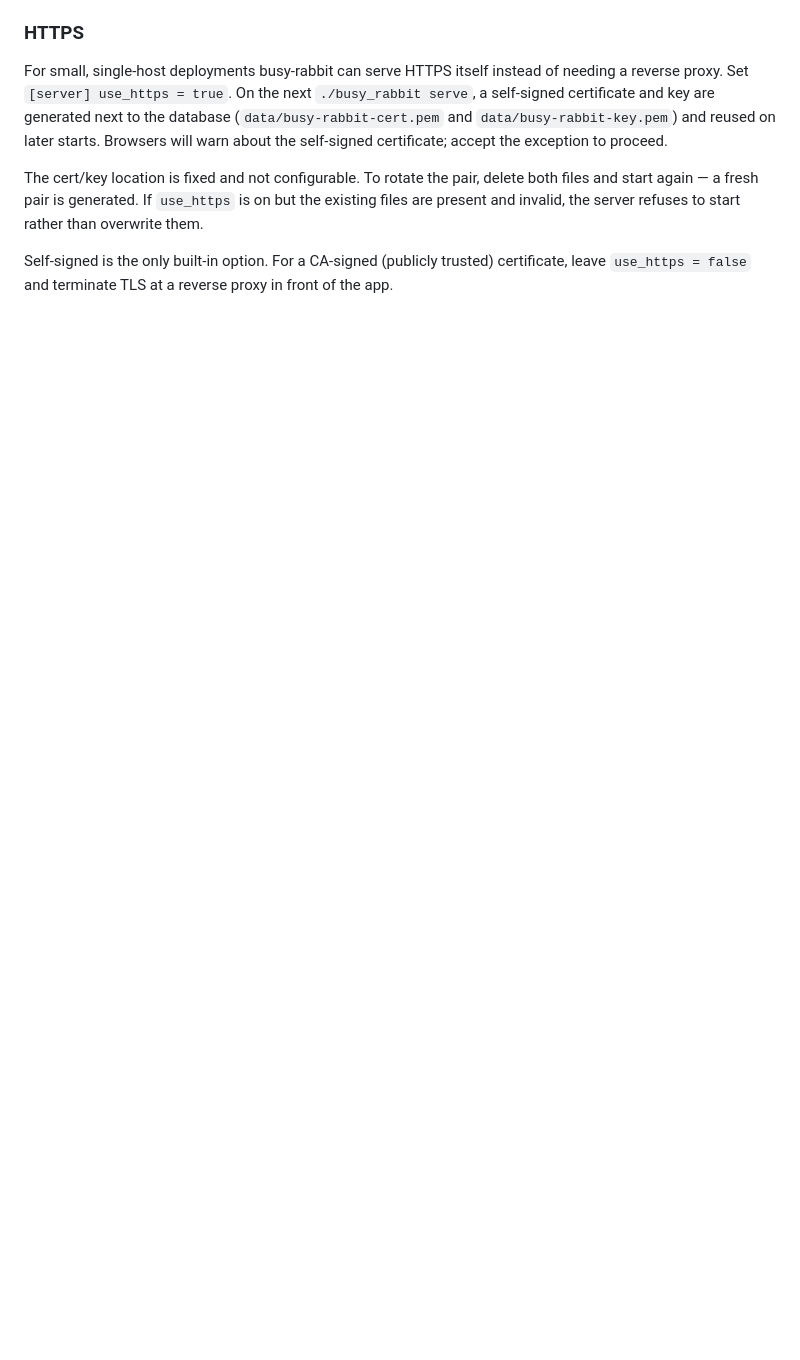
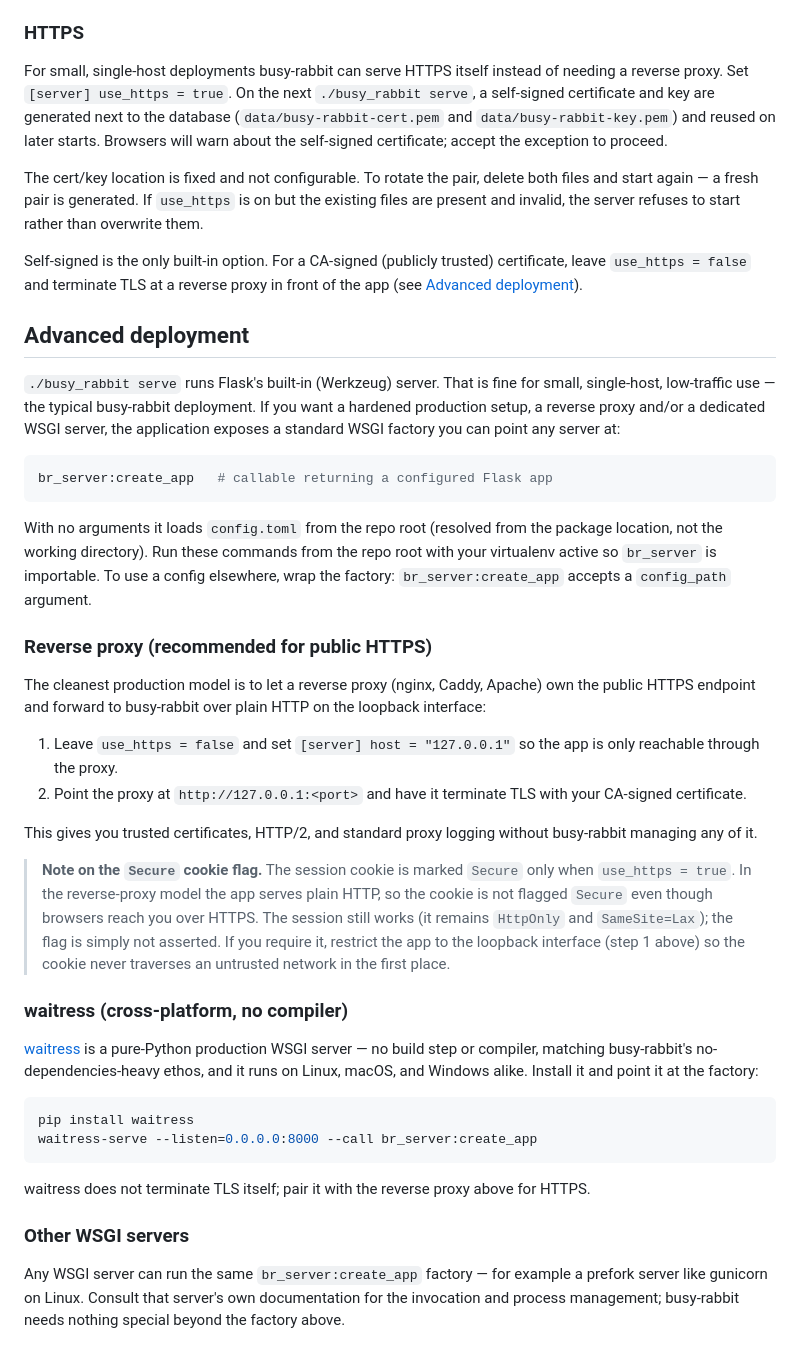
Before and after one commit to na-parse/busy-rabbit, a Markdown page: README.md, the part around one of its changes. Drawn GitHub-style; blank space fills up the shorter version.

Commit message:
Reframe README as a deployment guide
Remove the dev-oriented Layout section and add an Advanced deployment
section: WSGI factory usage, the reverse-proxy TLS model, and a waitress
wrap. Other WSGI servers left as an exercise.

````diff
--- a/README.md
+++ b/README.md
@@ -150,4 +129,65 @@ than overwrite them.
 
 Self-signed is the only built-in option. For a CA-signed (publicly trusted)
 certificate, leave `use_https = false` and terminate TLS at a reverse proxy in
-front of the app.
+front of the app (see [Advanced deployment](#advanced-deployment)).
+
+## Advanced deployment
+
+`./busy_rabbit serve` runs Flask's built-in (Werkzeug) server. That is fine for
+small, single-host, low-traffic use — the typical busy-rabbit deployment. If you
+want a hardened production setup, a reverse proxy and/or a dedicated WSGI server,
+the application exposes a standard WSGI factory you can point any server at:
+
+```python
+br_server:create_app   # callable returning a configured Flask app
+```
+
+With no arguments it loads `config.toml` from the repo root (resolved from the
+package location, not the working directory). Run these commands from the repo
+root with your virtualenv active so `br_server` is importable. To use a config
+elsewhere, wrap the factory: `br_server:create_app` accepts a `config_path`
+argument.
+
+### Reverse proxy (recommended for public HTTPS)
+
+The cleanest production model is to let a reverse proxy (nginx, Caddy, Apache)
+own the public HTTPS endpoint and forward to busy-rabbit over plain HTTP on the
+loopback interface:
+
+1. Leave `use_https = false` and set `[server] host = "127.0.0.1"` so the app is
+   only reachable through the proxy.
+2. Point the proxy at `http://127.0.0.1:<port>` and have it terminate TLS with
+   your CA-signed certificate.
+
+This gives you trusted certificates, HTTP/2, and standard proxy logging without
+busy-rabbit managing any of it.
+
+> **Note on the `Secure` cookie flag.** The session cookie is marked `Secure`
+> only when `use_https = true`. In the reverse-proxy model the app serves plain
+> HTTP, so the cookie is not flagged `Secure` even though browsers reach you over
+> HTTPS. The session still works (it remains `HttpOnly` and `SameSite=Lax`); the
+> flag is simply not asserted. If you require it, restrict the app to the
+> loopback interface (step 1 above) so the cookie never traverses an untrusted
+> network in the first place.
+
+### waitress (cross-platform, no compiler)
+
+[waitress](https://github.com/Pylons/waitress) is a pure-Python production WSGI
+server — no build step or compiler, matching busy-rabbit's no-dependencies-heavy
+ethos, and it runs on Linux, macOS, and Windows alike. Install it and point it at
+the factory:
+
+```sh
+pip install waitress
+waitress-serve --listen=0.0.0.0:8000 --call br_server:create_app
+```
+
+waitress does not terminate TLS itself; pair it with the reverse proxy above for
+HTTPS.
+
+### Other WSGI servers
+
+Any WSGI server can run the same `br_server:create_app` factory — for example a
+prefork server like gunicorn on Linux. Consult that server's own documentation
+for the invocation and process management; busy-rabbit needs nothing special
+beyond the factory above.
````
Also changed, not shown: other parts of README.md (+0 -21 lines).
